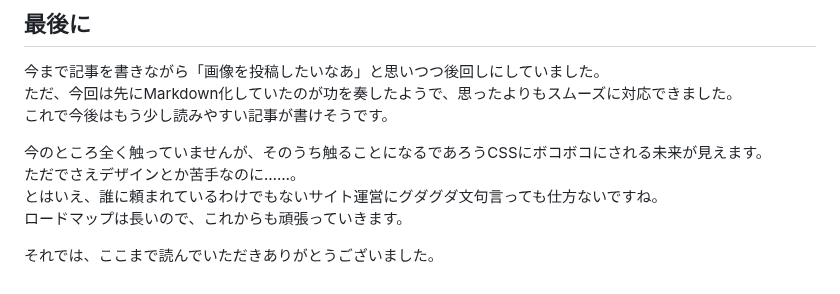
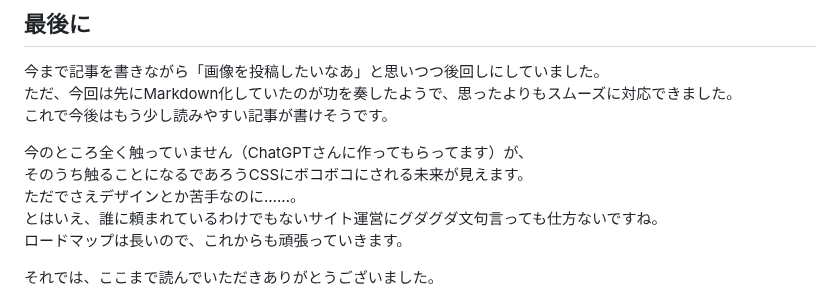
Before and after one commit to Ryusuke-Shibata/yurabish-site, a Markdown page: blog/mk/image_01.md, the part around the change. GitHub-like rendering.

```diff
--- a/blog/mk/image_01.md
+++ b/blog/mk/image_01.md
@@ -75,7 +75,8 @@ HTMLと比べるとシンプルですね、やっぱり早めに実装してよ
 ただ、今回は先にMarkdown化していたのが功を奏したようで、思ったよりもスムーズに対応できました。
 これで今後はもう少し読みやすい記事が書けそうです。
 
-今のところ全く触っていませんが、そのうち触ることになるであろうCSSにボコボコにされる未来が見えます。
+今のところ全く触っていません（ChatGPTさんに作ってもらってます）が、
+そのうち触ることになるであろうCSSにボコボコにされる未来が見えます。
 ただでさえデザインとか苦手なのに……。
 とはいえ、誰に頼まれているわけでもないサイト運営にグダグダ文句言っても仕方ないですね。
 ロードマップは長いので、これからも頑張っていきます。
```
